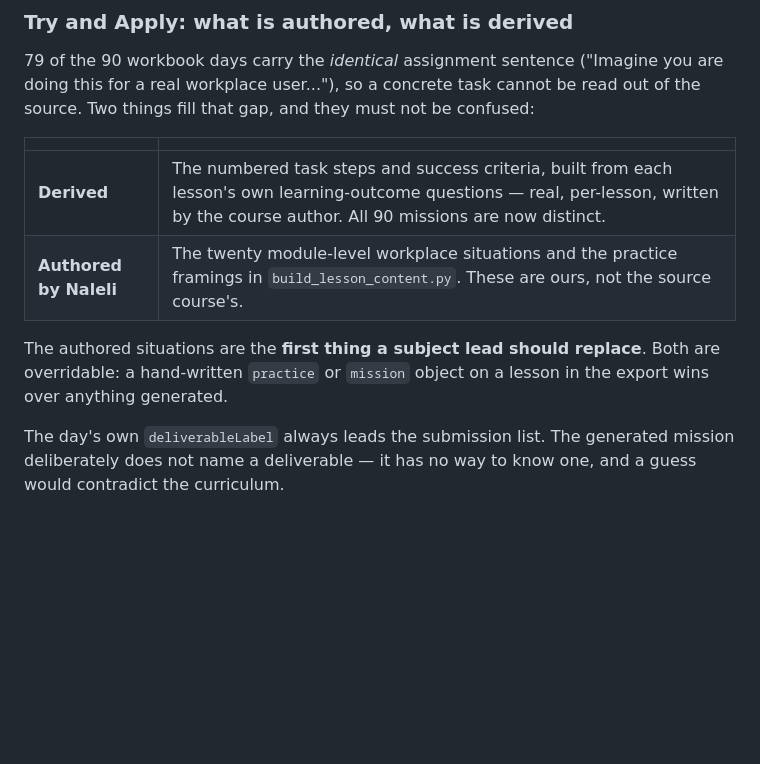
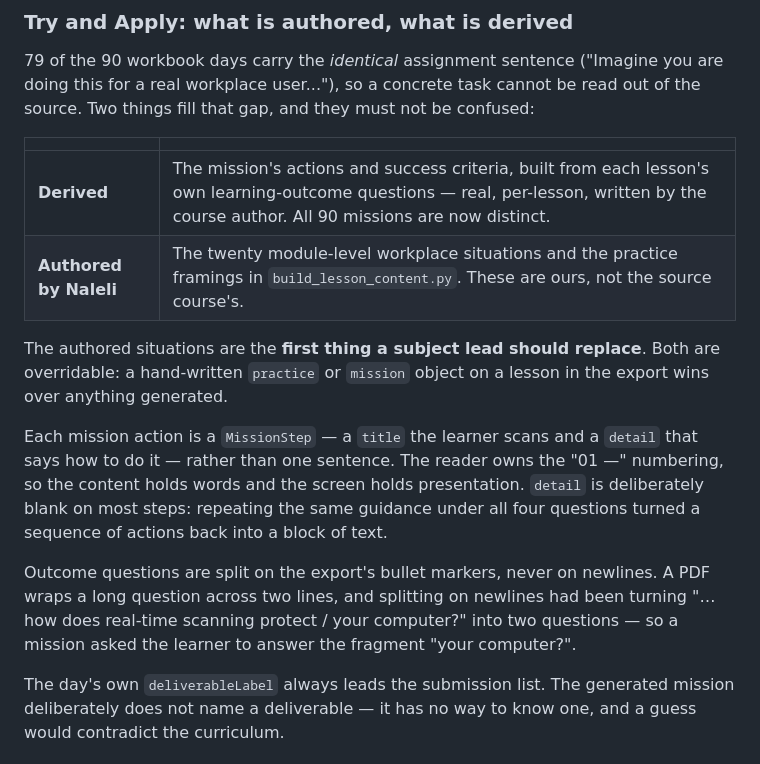
Before and after one commit to coachtee/naleli-task-based-learning, a Markdown page: docs/CONTENT-MODEL.md, the part around the change. Rendered like a GitHub page; blank space fills up the shorter version.

```diff
--- a/docs/CONTENT-MODEL.md
+++ b/docs/CONTENT-MODEL.md
@@ -229,12 +229,25 @@ must not be confused:
 
 | | |
 |---|---|
-| **Derived** | The numbered task steps and success criteria, built from each lesson's own learning-outcome questions — real, per-lesson, written by the course author. All 90 missions are now distinct. |
+| **Derived** | The mission's actions and success criteria, built from each lesson's own learning-outcome questions — real, per-lesson, written by the course author. All 90 missions are now distinct. |
 | **Authored by Naleli** | The twenty module-level workplace situations and the practice framings in `build_lesson_content.py`. These are ours, not the source course's. |
 
 The authored situations are the **first thing a subject lead should
 replace**. Both are overridable: a hand-written `practice` or `mission`
 object on a lesson in the export wins over anything generated.
+
+Each mission action is a `MissionStep` — a `title` the learner scans and a
+`detail` that says how to do it — rather than one sentence. The reader owns
+the "01 —" numbering, so the content holds words and the screen holds
+presentation. `detail` is deliberately blank on most steps: repeating the
+same guidance under all four questions turned a sequence of actions back
+into a block of text.
+
+Outcome questions are split on the export's bullet markers, never on
+newlines. A PDF wraps a long question across two lines, and splitting on
+newlines had been turning "…how does real-time scanning protect / your
+computer?" into two questions — so a mission asked the learner to answer the
+fragment "your computer?".
 
 The day's own `deliverableLabel` always leads the submission list. The
 generated mission deliberately does not name a deliverable — it has no way
```
Also changed, not shown: docs/ARCHITECTURE.md (+55 -8 lines).
